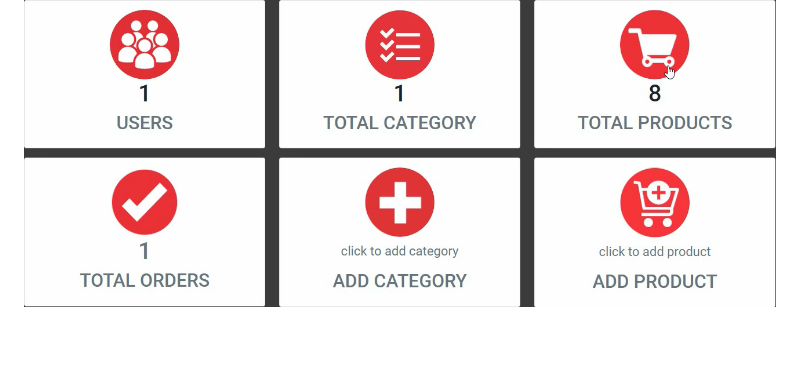
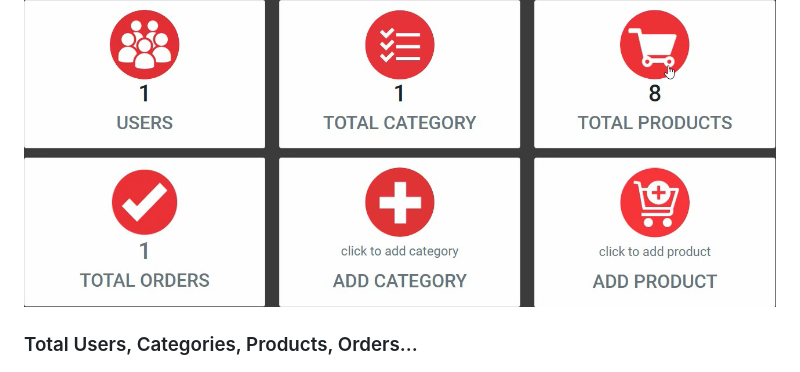
Before and after one commit to eloom13/FullStack-Gaming-Shopping-Cart, a Markdown page: README.md, the part around the change. Rendered like a GitHub page; blank space fills up the shorter version.

```diff
--- a/README.md
+++ b/README.md
@@ -87,6 +87,8 @@ Admin is the form used by the administrator to add, modify, delete products and
 It also has the possibility of insight into the number of users and their orders.
 <p align="center">
   <img src="https://github.com/eloom13/FullStack-Gaming-Shopping-Cart/blob/main/readme_images/6.png">
+
+### Total Users, Categories, Products, Orders...
 </p>
 <p align="center">
   <img src="https://github.com/eloom13/FullStack-Gaming-Shopping-Cart/blob/main/readme_images/7.png">
```
